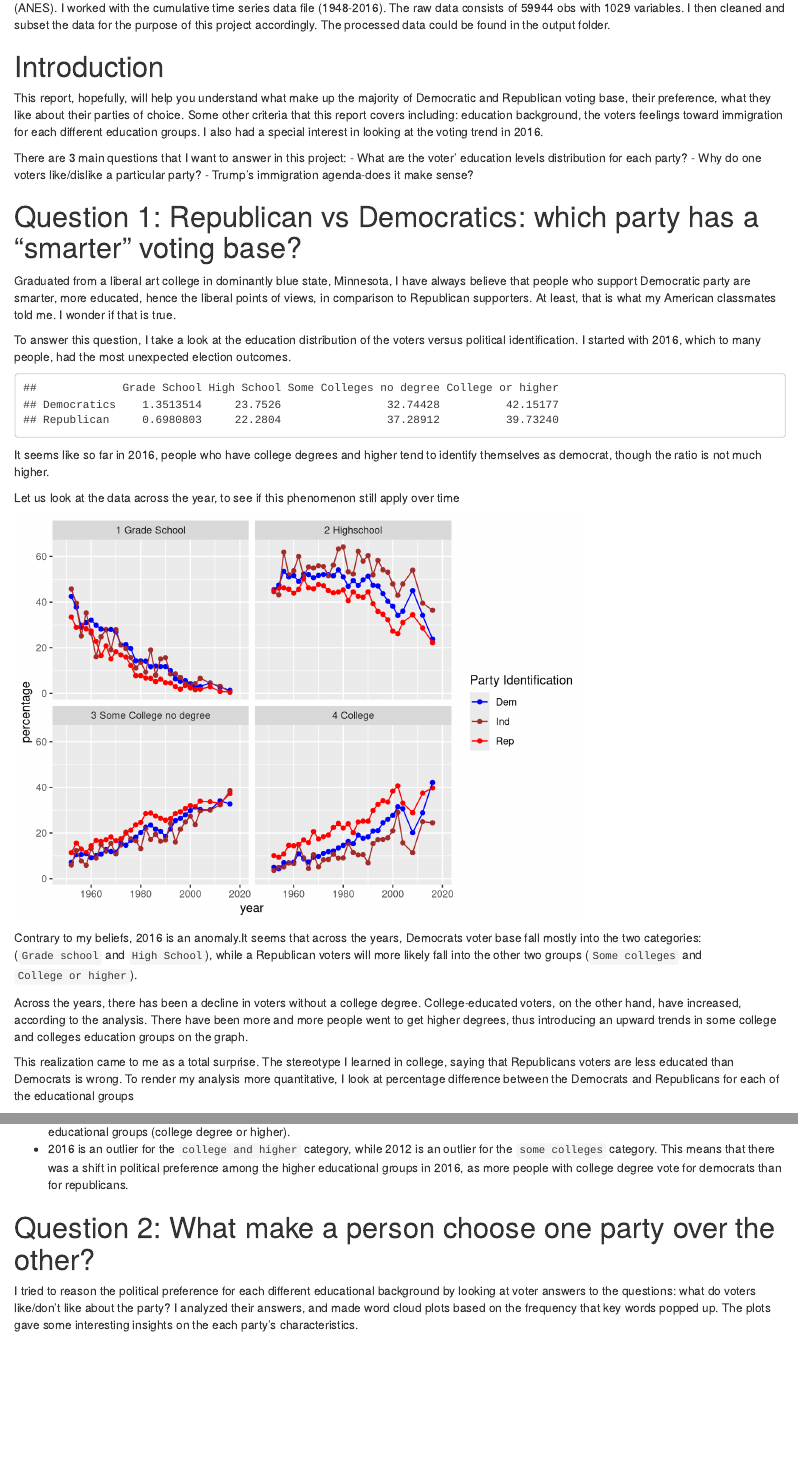
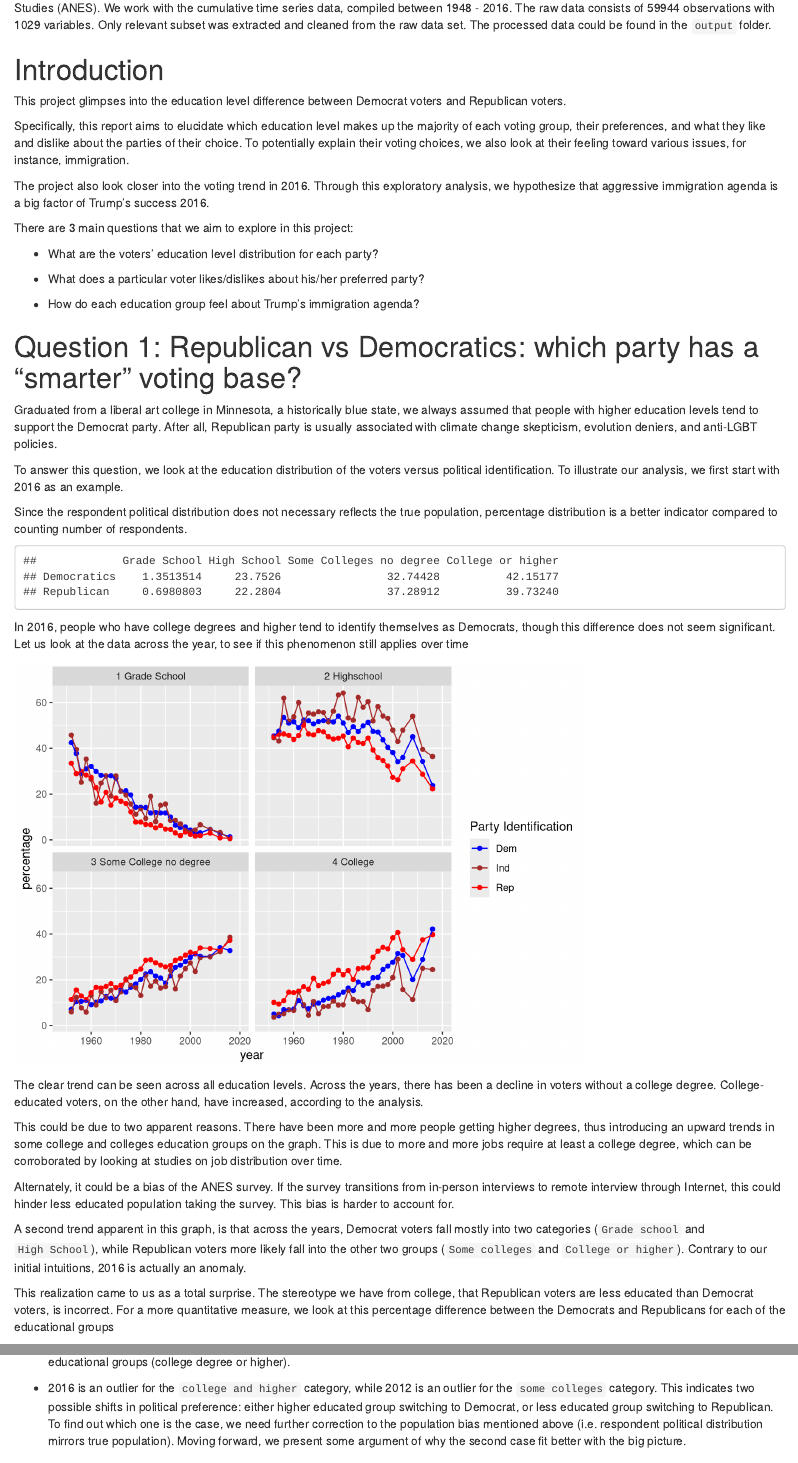
Before and after one commit to salmonkween/proj_how_american_vote, an R Markdown document (doc/Project1_Full.Rmd): the page in a window 1100 px wide, from 250 px down, and a second part further down, joined at a grey line. Rendered offline with R 4.5, knitr and Pandoc, with nearby package versions; both versions are drawn in the output format of the newer one; code that draws random numbers runs with fixed seeds of ours; some code elsewhere in the file could not run offline.

Commit message:
report edit

````diff
--- a/doc/Project1_Full.Rmd
+++ b/doc/Project1_Full.Rmd
@@ -3,8 +3,8 @@
 author: "WendyD"
 date: "9/21/2020"
 output:
+  html_document: default
   pdf_document: default
-  html_document: default
 editor_options:
   chunk_output_type: console
 ---
@@ -31,23 +31,32 @@
 
 # A little bit about our data
 
-The goal of this project is to look deeper in to voter's background and voting behaviors. using  the data from the American National Election Studies (ANES). I worked with the cumulative time series data file (1948-2016). The raw data consists of 59944 obs with 1029 variables. I then cleaned and subset the data for the purpose of this project accordingly. The processed data could be found in the output folder.
+The goal of this project is to look deeper in to voter background and voting behavior using open-sourced data from the American National Election Studies (ANES). We work with the cumulative time series data, compiled between 1948 - 2016. The raw data consists of 59944 observations with 1029 variables. Only relevant subset was extracted and cleaned from the raw data set. The processed data could be found in the `output` folder.
 
 # Introduction
 
-This report, hopefully, will help you understand what make up the majority of Democratic and Republican voting base, their preference, what they like about their parties of choice. Some other criteria that this report covers including: education background, the voters feelings toward immigration for each different education groups. I also had a special interest in looking at the voting trend in 2016.
+This project glimpses into the education level difference between Democrat voters and Republican voters.
 
-There are 3 main questions that I want to answer in this project:
-- What are the voter' education levels distribution for each party?
-- Why do one voters like/dislike a particular party?
-- Trump's immigration agenda-does it make sense?
+Specifically, this report aims to elucidate which education level makes up the majority of each voting group, their preferences, and what they like and dislike about the parties of their choice. To potentially explain their voting choices, we also look at their feeling toward various issues, for instance, immigration.
+
+The project also look closer into the voting trend in 2016. Through this exploratory analysis, we hypothesize that aggressive immigration agenda is a big factor of Trump's success 2016.
+
+There are 3 main questions that we aim to explore in this project:
+
+- What are the voters' education level distribution for each party?
+
+- What does a particular voter likes/dislikes about his/her preferred party?
+
+- How do each education group feel about Trump's immigration agenda?
 
 
 # Question 1: Republican vs Democratics: which party has a "smarter" voting base?
 
-Graduated from a liberal art college in dominantly blue state, Minnesota, I have always believe that people who support Democratic party are smarter, more educated, hence the liberal points of views, in comparison to Republican supporters. At least, that is what my American classmates told me. I wonder if that is true.
+Graduated from a liberal art college in Minnesota, a historically blue state, we always assumed that people with higher education levels tend to support the Democrat party. After all, Republican party is usually associated with climate change skepticism, evolution deniers, and anti-LGBT policies.
 
-To answer this question, I take a look at the education distribution of the voters versus political identification. I started with 2016, which to many people, had the most unexpected election outcomes.
+To answer this question, we look at the education distribution of the voters versus political identification. To illustrate our analysis, we first start with 2016 as an example.
+
+Since the respondent political distribution does not necessary reflects the true population, percentage distribution is a better indicator compared to counting number of respondents.
 
 ```{r, echo =FALSE}
 data1 <- read.csv("output/anes_edu.csv", header=TRUE)
@@ -65,9 +74,7 @@
 print(edubyparty)
 ```
 
-It seems like so far in 2016, people who have college degrees and higher tend to identify themselves as democrat, though the ratio is not much higher.
-
-Let us look at the data across the year, to see if this phenomenon still apply over time
+In 2016, people who have college degrees and higher tend to identify themselves as Democrats, though this difference does not seem significant. Let us look at the data across the year, to see if this phenomenon still applies over time
 
 ```{r, echo=FALSE}
 # histogram time series to plot
@@ -118,11 +125,15 @@
 scale_x_continuous( limits=c(1948,2020) )
 ```
 
-Contrary to my beliefs, 2016 is an anomaly.It seems that across the years, Democrats voter base fall mostly into the two categories: (`Grade school` and `High School`), while a Republican voters will more likely fall into the other two groups (`Some colleges` and `College or higher`).
+The clear trend can be seen across all education levels. Across the years, there has been a decline in voters without a college degree. College-educated voters, on the other hand, have increased, according to the analysis.
 
-Across the years, there has been a decline in voters without a college degree. College-educated voters, on the other hand, have increased, according to the analysis. There have been more and more people went to get higher degrees, thus introducing an upward trends in some college and colleges education groups on the graph.
+This could be due to two apparent reasons. There have been more and more people getting higher degrees, thus introducing an upward trends in some college and colleges education groups on the graph. This is due to more and more jobs require at least a college degree, which can be corroborated by looking at studies on job distribution over time.
 
-This realization came to me as a total surprise. The stereotype I learned in college, saying that Republicans voters are less educated than Democrats is wrong.  To render my analysis more quantitative, I look at percentage difference between the Democrats and Republicans for each of the educational groups
+Alternately, it could be a bias of the ANES survey. If the survey transitions from in-person interviews to remote interview through Internet, this could hinder less educated population taking the survey. This bias is harder to account for.
+
+A second trend apparent in this graph, is that across the years, Democrat voters fall mostly into two categories (`Grade school` and `High School`), while Republican voters more likely fall into the other two groups (`Some colleges` and `College or higher`). Contrary to our initial intuitions, 2016 is actually an anomaly.
+
+This realization came to us as a total surprise. The stereotype we have from college, that Republican voters are less educated than Democrat voters, is incorrect. For a more quantitative measure, we look at this percentage difference between the Democrats and Republicans for each of the educational groups
 
 ```{r, echo=FALSE}
 
@@ -162 +171,0 @@
--  2016 is an outlier for the `college and higher` category, while 2012 is an outlier for the `some colleges` category. This means that there was a shift in political preference among the higher educational groups in 2016, as more people with college degree vote for democrats than for republicans.
@@ -163,7 +174,8 @@
+-  2016 is an outlier for the `college and higher` category, while 2012 is an outlier for the `some colleges` category. This indicates two possible shifts in political preference: either higher educated group switching to Democrat, or less educated group switching to Republican. To find out which one is the case, we need further correction to the population bias mentioned above (i.e. respondent political distribution mirrors true population). Moving forward, we present some argument of why the second case fit better with the big picture.
 
 # Question 2: What make a person choose one party over the other?
 
-I tried to reason the political preference for each different educational background by looking at voter answers to the questions: what do voters like/don't like about the party? I analyzed their answers, and made word cloud plots based on the frequency that key words popped up. The plots gave some interesting insights on the each party's characteristics.
+Next, we looked further at voter responses across different education background to the following questions: *what do you like/dislike about the party?* The responses were converted into word-clouds based on keyword frequency. These plots reveal some interesting insights.
 
 ```{r, echo=FALSE}
 data1<-read.table("output/anes_trimmed.csv", header = TRUE, sep=",")
````
Also changed, not shown: doc/Project1_Full.html, doc/Project1_Full.pdf, doc/Project1_Full.Rmd (45 more changed lines).
